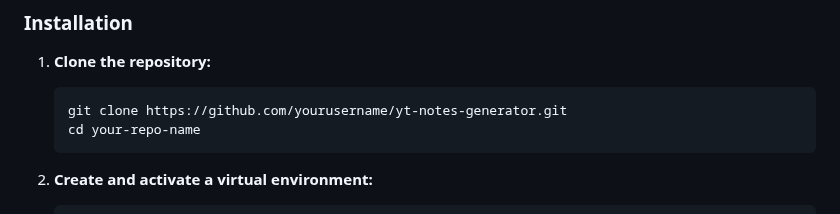
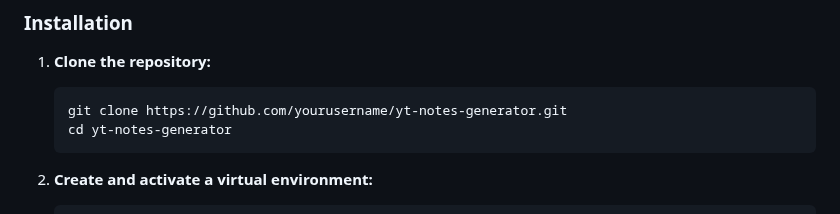
Before and after one commit to SuchanaNag002/yt-notes-generator, a Markdown page: README.md, the part around the change. Rendered like a GitHub page.

````diff
--- a/README.md
+++ b/README.md
@@ -26,7 +26,7 @@ This project provides a FastAPI application that generates detailed notes or sum
 
    ```bash
    git clone https://github.com/yourusername/yt-notes-generator.git
-   cd your-repo-name
+   cd yt-notes-generator
    ```
 
 2. **Create and activate a virtual environment:**
````
